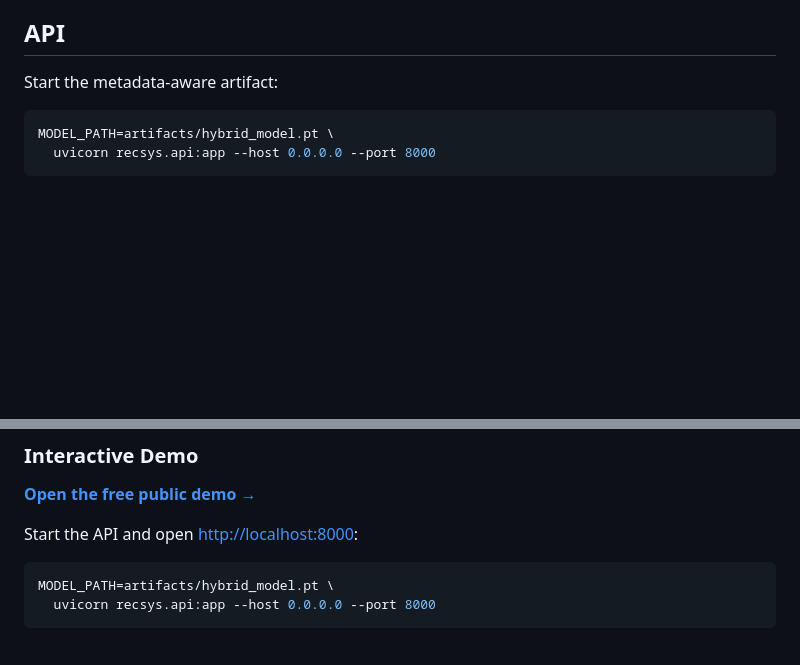
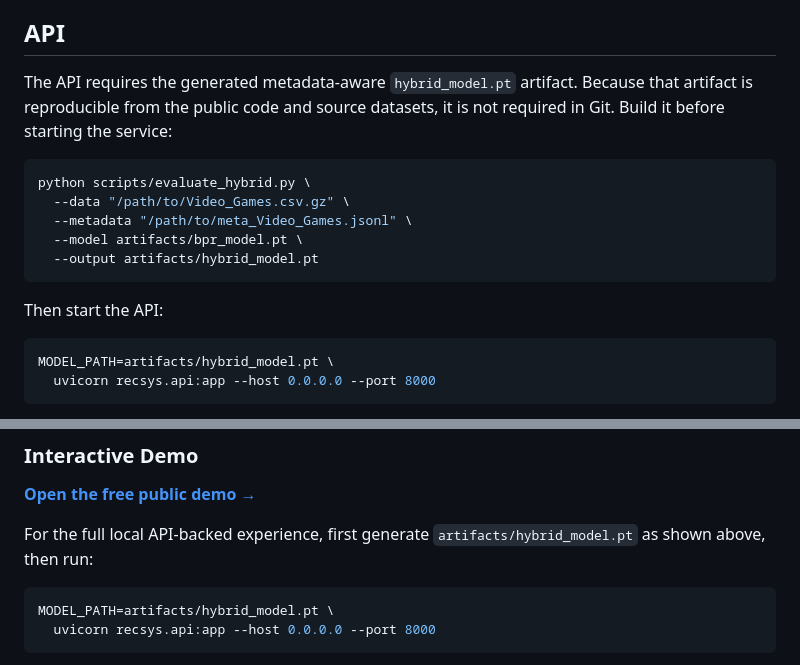
Before and after one commit to kojunghsu/amazon-video-games-hybrid-recommender, a Markdown page: README.md, 2 parts joined by grey strips. GitHub-like rendering; blank space fills up the shorter version.

Commit message:
Clarify hybrid artifact generation for API
Updated API instructions to clarify artifact generation and usage.

````diff
--- a/README.md
+++ b/README.md
@@ -94,7 +94,19 @@ appears near the top of the list.
 
 ## API
 
-Start the metadata-aware artifact:
+The API requires the generated metadata-aware `hybrid_model.pt` artifact.
+Because that artifact is reproducible from the public code and source datasets,
+it is not required in Git. Build it before starting the service:
+
+```bash
+python scripts/evaluate_hybrid.py \
+  --data "/path/to/Video_Games.csv.gz" \
+  --metadata "/path/to/meta_Video_Games.jsonl" \
+  --model artifacts/bpr_model.pt \
+  --output artifacts/hybrid_model.pt
+```
+
+Then start the API:
 
 ```bash
 MODEL_PATH=artifacts/hybrid_model.pt \
@@ -116,7 +128,8 @@ when available—not just opaque item IDs.
 
 **[Open the free public demo →](https://kojunghsu.github.io/amazon-video-games-hybrid-recommender/)**
 
-Start the API and open [http://localhost:8000](http://localhost:8000):
+For the full local API-backed experience, first generate
+`artifacts/hybrid_model.pt` as shown above, then run:
 
 ```bash
 MODEL_PATH=artifacts/hybrid_model.pt \
````
